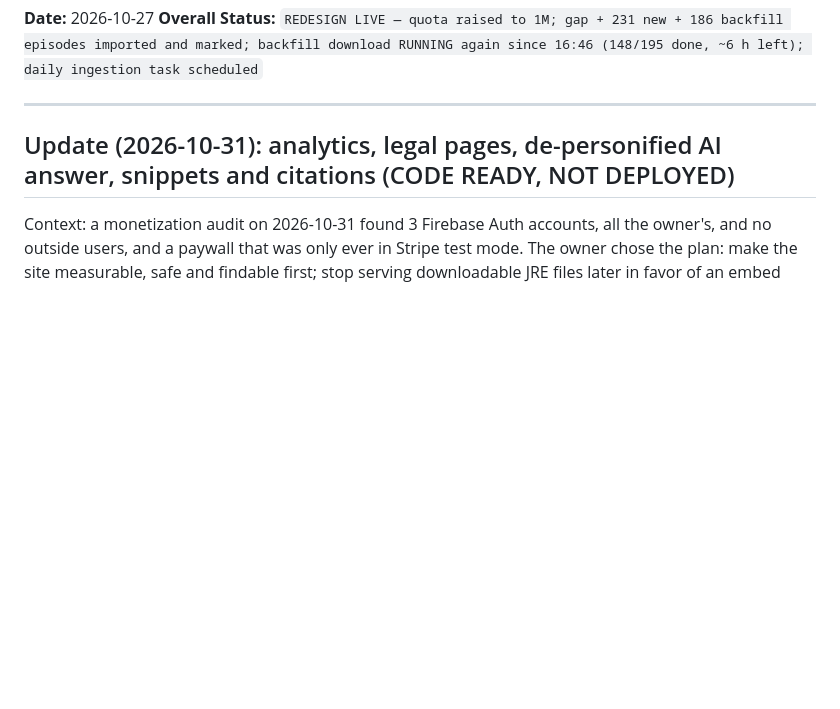
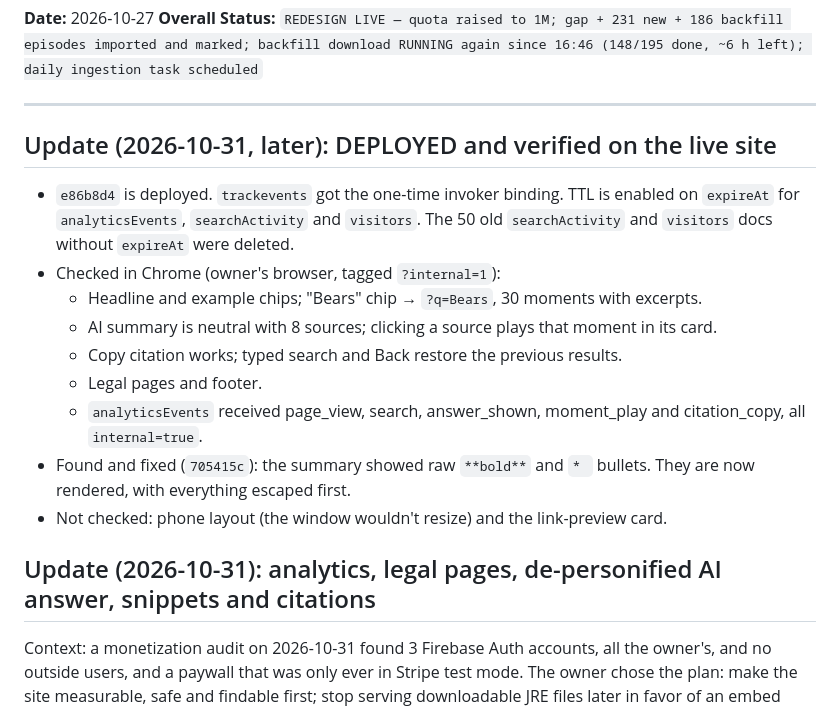
Before and after one commit to vohoanvu/JRE-clipper, a Markdown page: docs/status.md, the part around the change. GitHub-like rendering; blank space fills up the shorter version.

Commit message:
Status: live-site verification of the 2026-10-31 release
Co-Authored-By: Claude Opus 5.5 <noreply@anthropic.com>

```diff
--- a/docs/status.md
+++ b/docs/status.md
@@ -5,7 +5,18 @@
 
 ---
 
-## Update (2026-10-31): analytics, legal pages, de-personified AI answer, snippets and citations (CODE READY, NOT DEPLOYED)
+## Update (2026-10-31, later): DEPLOYED and verified on the live site
+- `e86b8d4` is deployed. `trackevents` got the one-time invoker binding. TTL is enabled on `expireAt` for `analyticsEvents`, `searchActivity` and `visitors`. The 50 old `searchActivity` and `visitors` docs without `expireAt` were deleted.
+- Checked in Chrome (owner's browser, tagged `?internal=1`):
+  - Headline and example chips; "Bears" chip → `?q=Bears`, 30 moments with excerpts.
+  - AI summary is neutral with 8 sources; clicking a source plays that moment in its card.
+  - Copy citation works; typed search and Back restore the previous results.
+  - Legal pages and footer.
+  - `analyticsEvents` received page_view, search, answer_shown, moment_play and citation_copy, all `internal=true`.
+- Found and fixed (`705415c`): the summary showed raw `**bold**` and `* ` bullets. They are now rendered, with everything escaped first.
+- Not checked: phone layout (the window wouldn't resize) and the link-preview card.
+
+## Update (2026-10-31): analytics, legal pages, de-personified AI answer, snippets and citations
 Context: a monetization audit on 2026-10-31 found 3 Firebase Auth accounts, all the owner's, and no outside users, and a paywall that was only ever in Stripe test mode. The owner chose the plan: make the site measurable, safe and findable first; stop serving downloadable JRE files later in favor of an embed player; rebrand to PodReceipts in 2027 (whatwouldjoerogansay.com expires 2027-06-28). This entry covers steps 1, 3 and 4 of that plan.
 - **Analytics (step 1).**
   - `public/analytics.js` is loaded on index, status, videos, account and signin. It keeps a persistent random visitor id plus a 30-minute-idle session id in localStorage (no cookies), and sends batched events to the new callable `trackEvents`, which writes `analyticsEvents/{auto}`.
```
